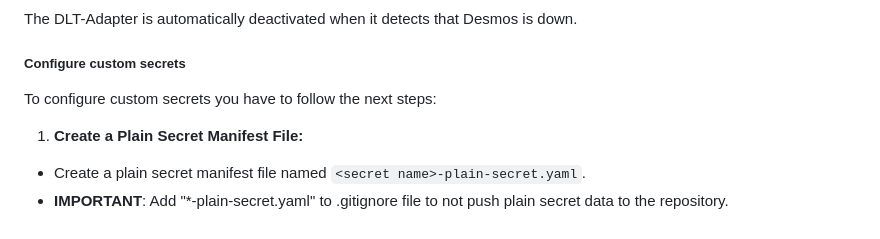
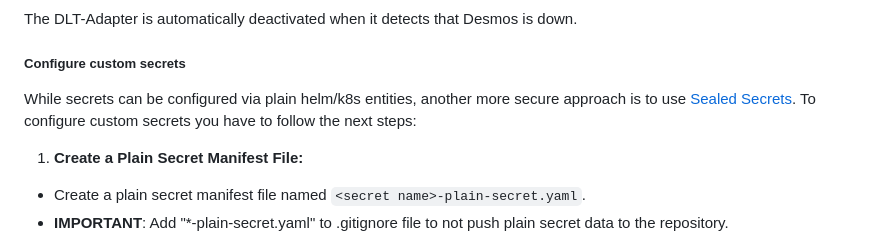
Before and after one commit to DOME-Marketplace/integration-guide, a Markdown page: README.md, the part around the change. GitHub-like rendering.

Commit message:
Improve explanation for configuring custom secrets using Sealed Secrets
Co-authored-by: Tim Smyth <33017641+pulledtim@users.noreply.github.com>

````diff
--- a/README.md
+++ b/README.md
@@ -389,7 +389,7 @@ The DLT-Adapter is automatically deactivated when it detects that Desmos is down
 
 ##### Configure custom secrets
 
-To configure custom secrets you have to follow the next steps:
+While secrets can be configured via plain helm/k8s entities, another more secure approach is to use [Sealed Secrets](https://github.com/bitnami-labs/sealed-secrets). To configure custom secrets you have to follow the next steps:
 
 1. **Create a Plain Secret Manifest File:**
 - Create a plain secret manifest file named ```<secret name>-plain-secret.yaml```.
````
